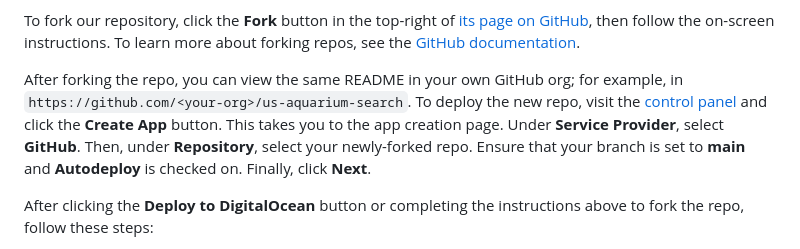
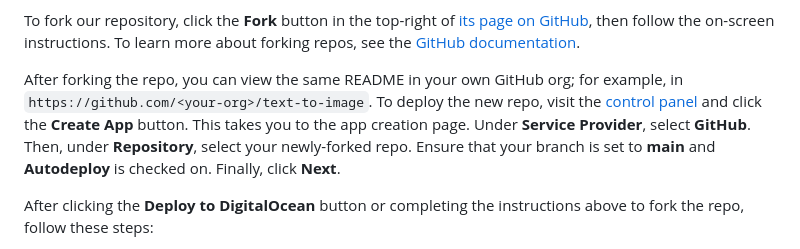
Before and after one commit to aksprat/text-to-image, a Markdown page: README.md, the part around the change. Rendered like a GitHub page.

```diff
--- a/README.md
+++ b/README.md
@@ -60,7 +60,7 @@ Note that, for the purposes of this tutorial, this button deploys the app direct
 
 To fork our repository, click the **Fork** button in the top-right of [its page on GitHub](https://github.com/aksprat/text-to-image/tree/main), then follow the on-screen instructions. To learn more about forking repos, see the [GitHub documentation](https://docs.github.com/en/github/getting-started-with-github/fork-a-repo).
 
-After forking the repo, you can view the same README in your own GitHub org; for example, in `https://github.com/<your-org>/us-aquarium-search`. To deploy the new repo, visit the [control panel](https://cloud.digitalocean.com/apps) and click the **Create App** button. This takes you to the app creation page. Under **Service Provider**, select **GitHub**. Then, under **Repository**, select your newly-forked repo. Ensure that your branch is set to **main** and **Autodeploy** is checked on. Finally, click **Next**.
+After forking the repo, you can view the same README in your own GitHub org; for example, in `https://github.com/<your-org>/text-to-image`. To deploy the new repo, visit the [control panel](https://cloud.digitalocean.com/apps) and click the **Create App** button. This takes you to the app creation page. Under **Service Provider**, select **GitHub**. Then, under **Repository**, select your newly-forked repo. Ensure that your branch is set to **main** and **Autodeploy** is checked on. Finally, click **Next**.
 
 After clicking the **Deploy to DigitalOcean** button or completing the instructions above to fork the repo, follow these steps:
 
```
